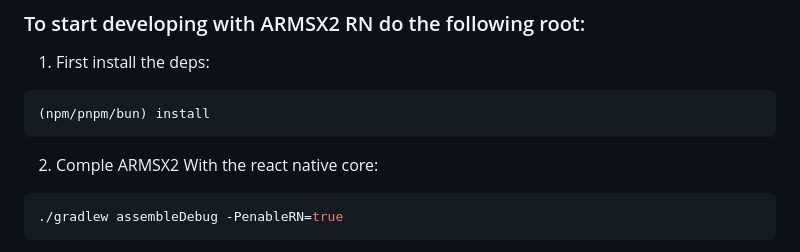
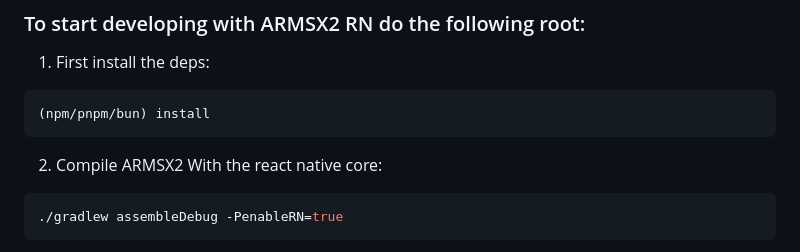
Before and after one commit to arielamaral/retrops2, a Markdown page: README.md, the part around the change. GitHub-like rendering.

Commit message:
fix: correct spelling in README for compile instructions

````diff
--- a/README.md
+++ b/README.md
@@ -64,7 +64,7 @@ Originally as a curious idea the react native screens were just an experiment i
 ```
 
 
-2. Comple ARMSX2 With the react native core:
+2. Compile ARMSX2 With the react native core:
 ```sh
 ./gradlew assembleDebug -PenableRN=true
 ```
````
